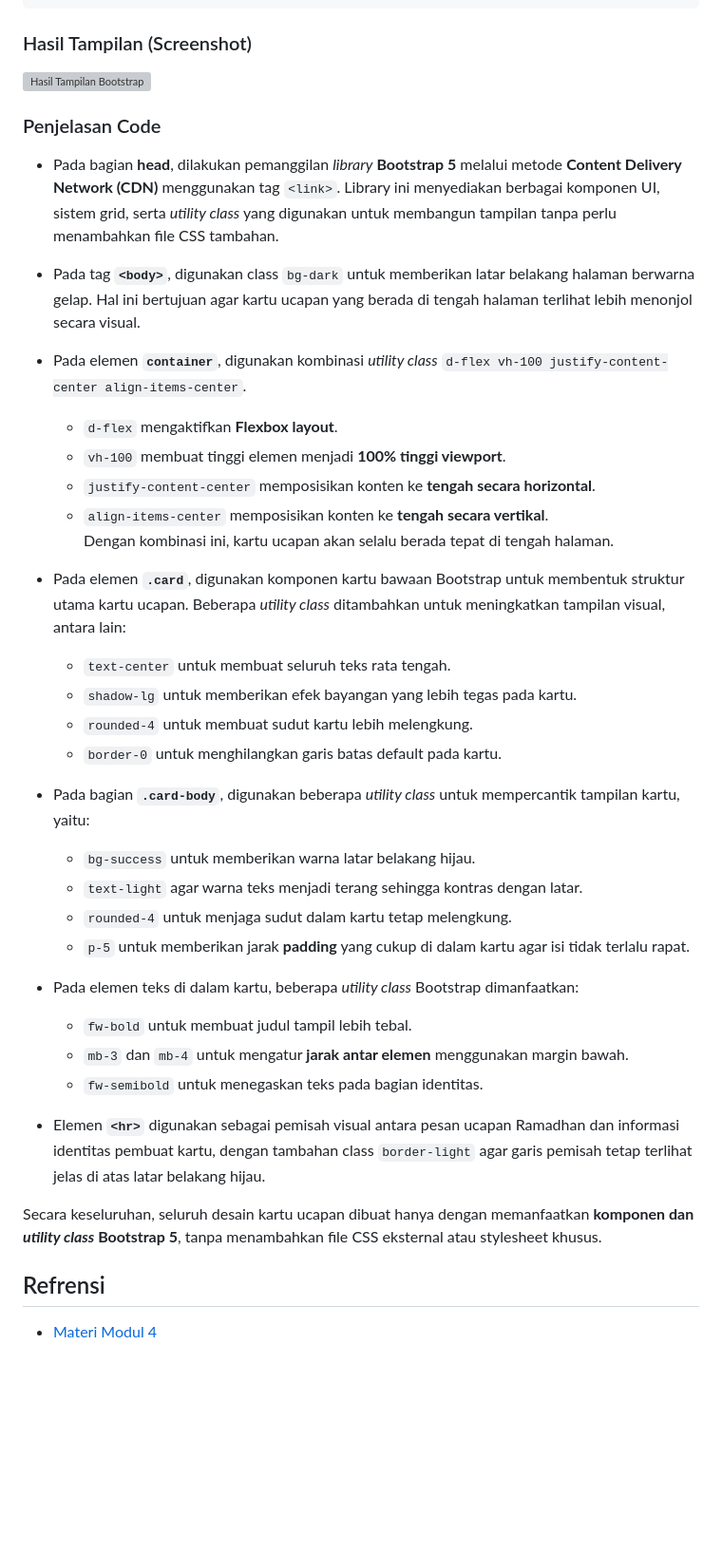
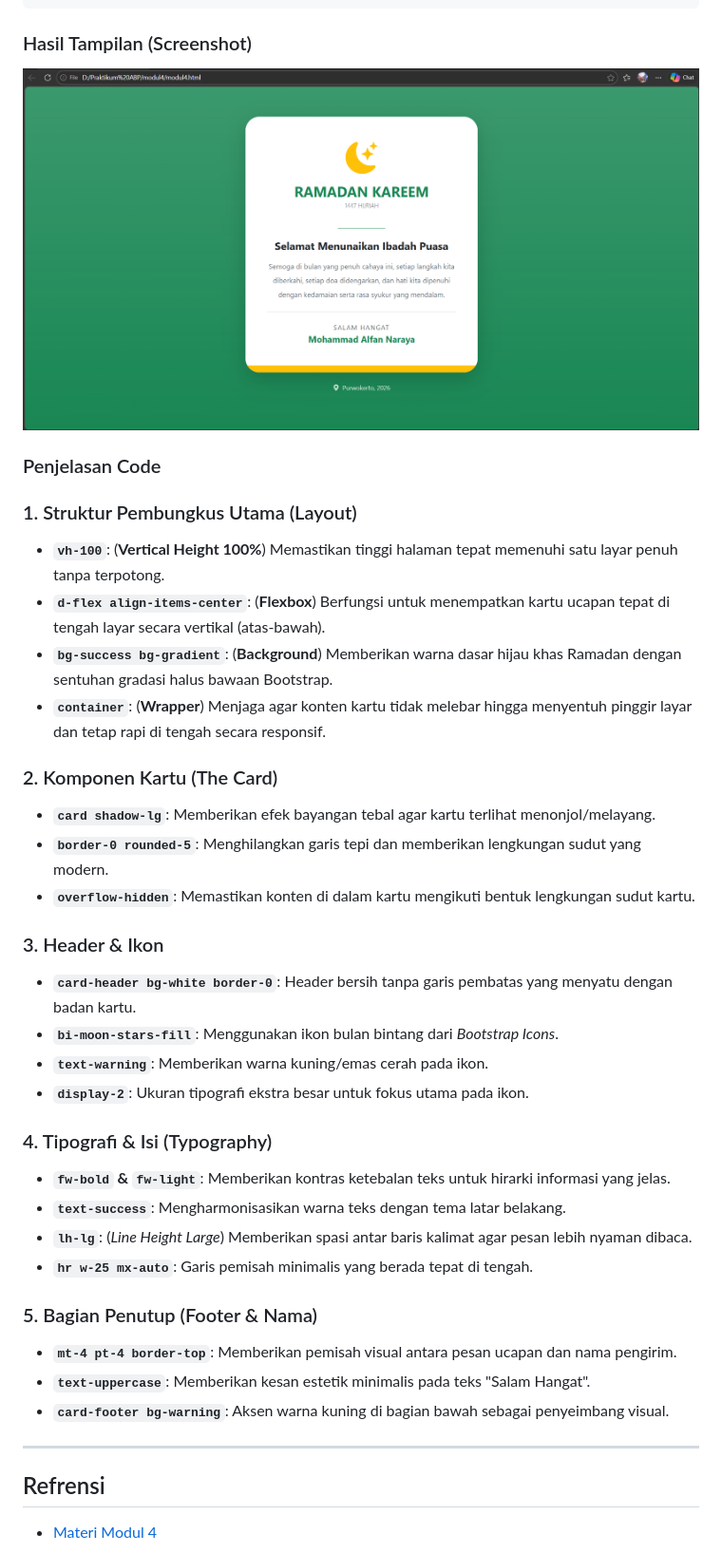
Before and after one commit to Aplikasi-Berbasis-Platform-S1IF-11-01/modul-4, a Markdown page: 2311102170_Mohammad Alfan Naraya/README (4).md, the part around the change. Shown at 95% size. Rendered like a GitHub page; blank space fills up the shorter version; grey boxes are pictures that could not be loaded.

Commit message:
fix
Updated the README to reflect changes in screenshots and code explanations.

```diff
--- a/2311102170_Mohammad Alfan Naraya/README (4).md
+++ b/2311102170_Mohammad Alfan Naraya/README (4).md
@@ -118,45 +118,40 @@ Berikut merupakan implementasi kartu ucapan Ramadhan berbasis _Bootstrap 5 Utili
 
 ### Hasil Tampilan (Screenshot)
 
-![Hasil Tampilan Bootstrap](assets/1.jpg)
+![Hasil Tampilan Bootstrap](assets/output.png)
 
 ### Penjelasan Code
 
-- Pada bagian **head**, dilakukan pemanggilan _library_ **Bootstrap 5** melalui metode **Content Delivery Network (CDN)** menggunakan tag `<link>`. Library ini menyediakan berbagai komponen UI, sistem grid, serta _utility class_ yang digunakan untuk membangun tampilan tanpa perlu menambahkan file CSS tambahan.
+### 1. Struktur Pembungkus Utama (Layout)
 
-- Pada tag **`<body>`**, digunakan class `bg-dark` untuk memberikan latar belakang halaman berwarna gelap. Hal ini bertujuan agar kartu ucapan yang berada di tengah halaman terlihat lebih menonjol secara visual.
+* **`vh-100`**: (**Vertical Height 100%**) Memastikan tinggi halaman tepat memenuhi satu layar penuh tanpa terpotong.
+* **`d-flex align-items-center`**: (**Flexbox**) Berfungsi untuk menempatkan kartu ucapan tepat di tengah layar secara vertikal (atas-bawah).
+* **`bg-success bg-gradient`**: (**Background**) Memberikan warna dasar hijau khas Ramadan dengan sentuhan gradasi halus bawaan Bootstrap.
+* **`container`**: (**Wrapper**) Menjaga agar konten kartu tidak melebar hingga menyentuh pinggir layar dan tetap rapi di tengah secara responsif.
 
-- Pada elemen **`container`**, digunakan kombinasi _utility class_ `d-flex vh-100 justify-content-center align-items-center`.
+### 2. Komponen Kartu (The Card)
+* **`card shadow-lg`**: Memberikan efek bayangan tebal agar kartu terlihat menonjol/melayang.
+* **`border-0 rounded-5`**: Menghilangkan garis tepi dan memberikan lengkungan sudut yang modern.
+* **`overflow-hidden`**: Memastikan konten di dalam kartu mengikuti bentuk lengkungan sudut kartu.
 
-  - `d-flex` mengaktifkan **Flexbox layout**.
-  - `vh-100` membuat tinggi elemen menjadi **100% tinggi viewport**.
-  - `justify-content-center` memposisikan konten ke **tengah secara horizontal**.
-  - `align-items-center` memposisikan konten ke **tengah secara vertikal**.
-    Dengan kombinasi ini, kartu ucapan akan selalu berada tepat di tengah halaman.
+### 3. Header & Ikon
+* **`card-header bg-white border-0`**: Header bersih tanpa garis pembatas yang menyatu dengan badan kartu.
+* **`bi-moon-stars-fill`**: Menggunakan ikon bulan bintang dari *Bootstrap Icons*.
+* **`text-warning`**: Memberikan warna kuning/emas cerah pada ikon.
+* **`display-2`**: Ukuran tipografi ekstra besar untuk fokus utama pada ikon.
 
-- Pada elemen **`.card`**, digunakan komponen kartu bawaan Bootstrap untuk membentuk struktur utama kartu ucapan. Beberapa _utility class_ ditambahkan untuk meningkatkan tampilan visual, antara lain:
+### 4. Tipografi & Isi (Typography)
+* **`fw-bold` & `fw-light`**: Memberikan kontras ketebalan teks untuk hirarki informasi yang jelas.
+* **`text-success`**: Mengharmonisasikan warna teks dengan tema latar belakang.
+* **`lh-lg`**: (*Line Height Large*) Memberikan spasi antar baris kalimat agar pesan lebih nyaman dibaca.
+* **`hr w-25 mx-auto`**: Garis pemisah minimalis yang berada tepat di tengah.
 
-  - `text-center` untuk membuat seluruh teks rata tengah.
-  - `shadow-lg` untuk memberikan efek bayangan yang lebih tegas pada kartu.
-  - `rounded-4` untuk membuat sudut kartu lebih melengkung.
-  - `border-0` untuk menghilangkan garis batas default pada kartu.
+### 5. Bagian Penutup (Footer & Nama)
+* **`mt-4 pt-4 border-top`**: Memberikan pemisah visual antara pesan ucapan dan nama pengirim.
+* **`text-uppercase`**: Memberikan kesan estetik minimalis pada teks "Salam Hangat".
+* **`card-footer bg-warning`**: Aksen warna kuning di bagian bawah sebagai penyeimbang visual.
 
-- Pada bagian **`.card-body`**, digunakan beberapa _utility class_ untuk mempercantik tampilan kartu, yaitu:
-
-  - `bg-success` untuk memberikan warna latar belakang hijau.
-  - `text-light` agar warna teks menjadi terang sehingga kontras dengan latar.
-  - `rounded-4` untuk menjaga sudut dalam kartu tetap melengkung.
-  - `p-5` untuk memberikan jarak **padding** yang cukup di dalam kartu agar isi tidak terlalu rapat.
-
-- Pada elemen teks di dalam kartu, beberapa _utility class_ Bootstrap dimanfaatkan:
-
-  - `fw-bold` untuk membuat judul tampil lebih tebal.
-  - `mb-3` dan `mb-4` untuk mengatur **jarak antar elemen** menggunakan margin bawah.
-  - `fw-semibold` untuk menegaskan teks pada bagian identitas.
-
-- Elemen **`<hr>`** digunakan sebagai pemisah visual antara pesan ucapan Ramadhan dan informasi identitas pembuat kartu, dengan tambahan class `border-light` agar garis pemisah tetap terlihat jelas di atas latar belakang hijau.
-
-Secara keseluruhan, seluruh desain kartu ucapan dibuat hanya dengan memanfaatkan **komponen dan _utility class_ Bootstrap 5**, tanpa menambahkan file CSS eksternal atau stylesheet khusus.
+---
 
 ## Refrensi
 
```
